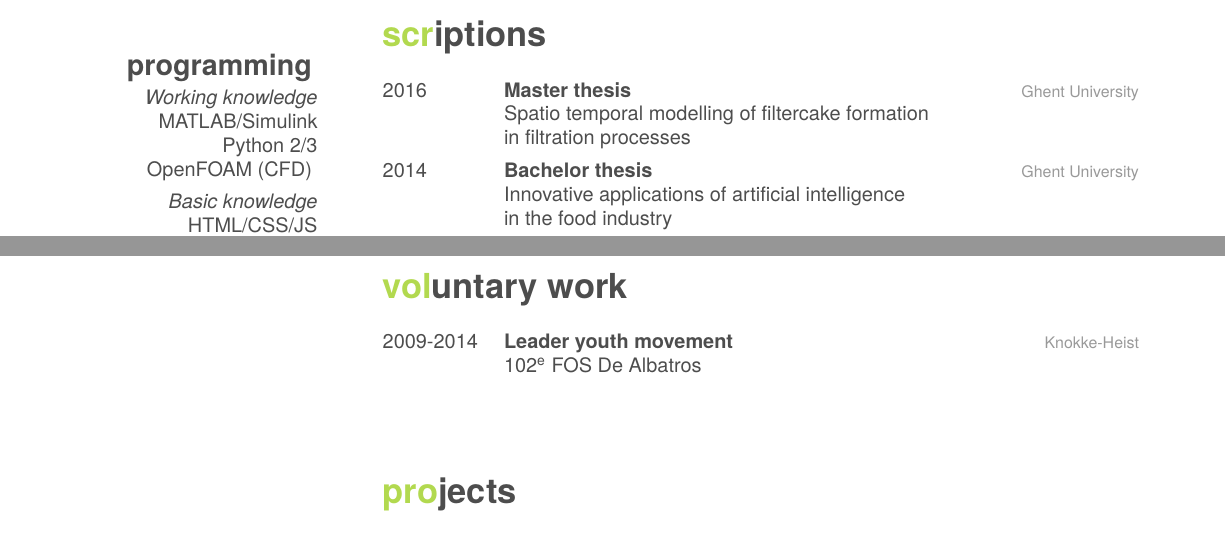
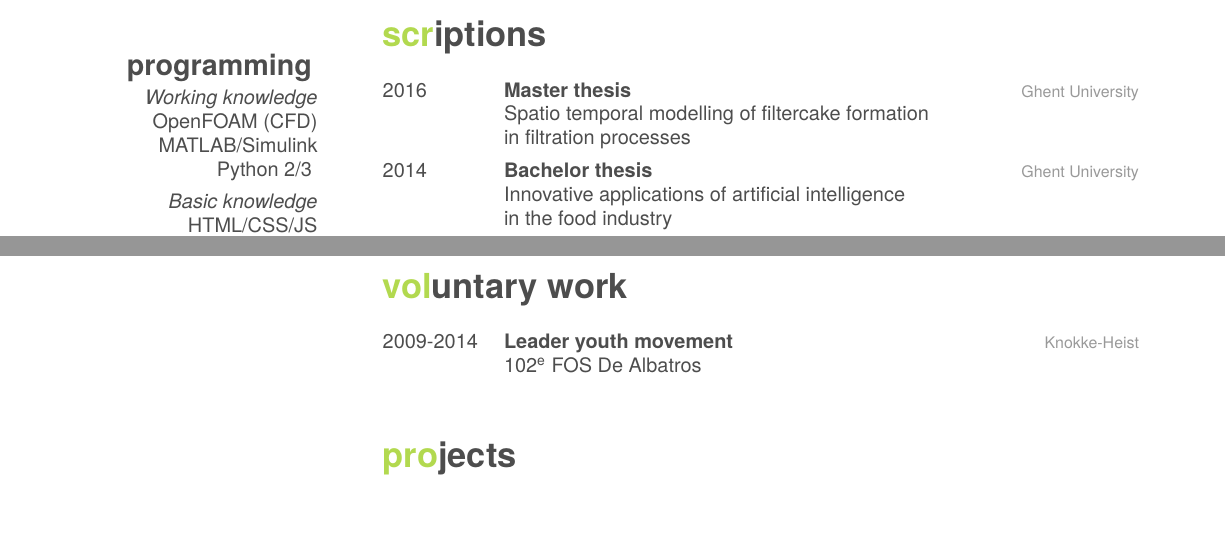
Before and after one commit to Beramos/CurriculumVitae, a LaTeX CV (tex/cv.tex): two parts of pages 1 and 2 of 2, joined at a grey line, cut so that both start at the same text. Compiled offline with XeLaTeX.

Commit message:
some changes to layout

```diff
--- a/tex/cv.tex
+++ b/tex/cv.tex
@@ -30,9 +30,9 @@
   LaTeX \vspace{3.3mm}
   \section{programming}
   \textit{Working knowledge}
+  OpenFOAM (CFD)
   MATLAB/Simulink
-  Python 2/3
-  OpenFOAM (CFD) \vspace{0.15cm}
+  Python 2/3 \vspace{0.15cm}
   \textit{Basic knowledge}
   HTML/CSS/JS
   C++
@@ -118,14 +118,6 @@
 \end{entrylist}
    %  \clearpage
 
-\begin{tikzpicture}[overlay] %if this dissepears run with [remember picture, overlay] and then with [overlay]
-    \node [rectangle, fill=fillheader, anchor=north, minimum width=\paperwidth, minimum height=2.5cm] (box) at (current page.north){};
-    \node [rectangle, anchor=center, minimum width=0.5\paperwidth, minimum height=3cm] (box3) at (box.west){};
-    \node [anchor=center] (CV) at (box3) {%
-      \fontsize{35pt}{72pt}\color{green}%
-      {\hspace{10cm} \thinfont Curriculum Vitae}};
- \end{tikzpicture}
-
 \vspace{0.5cm} \section{projects}
 \begin{entrylist}
  \entry
```
Also changed, not shown: cv.pdf, tex/cv.pdf.
